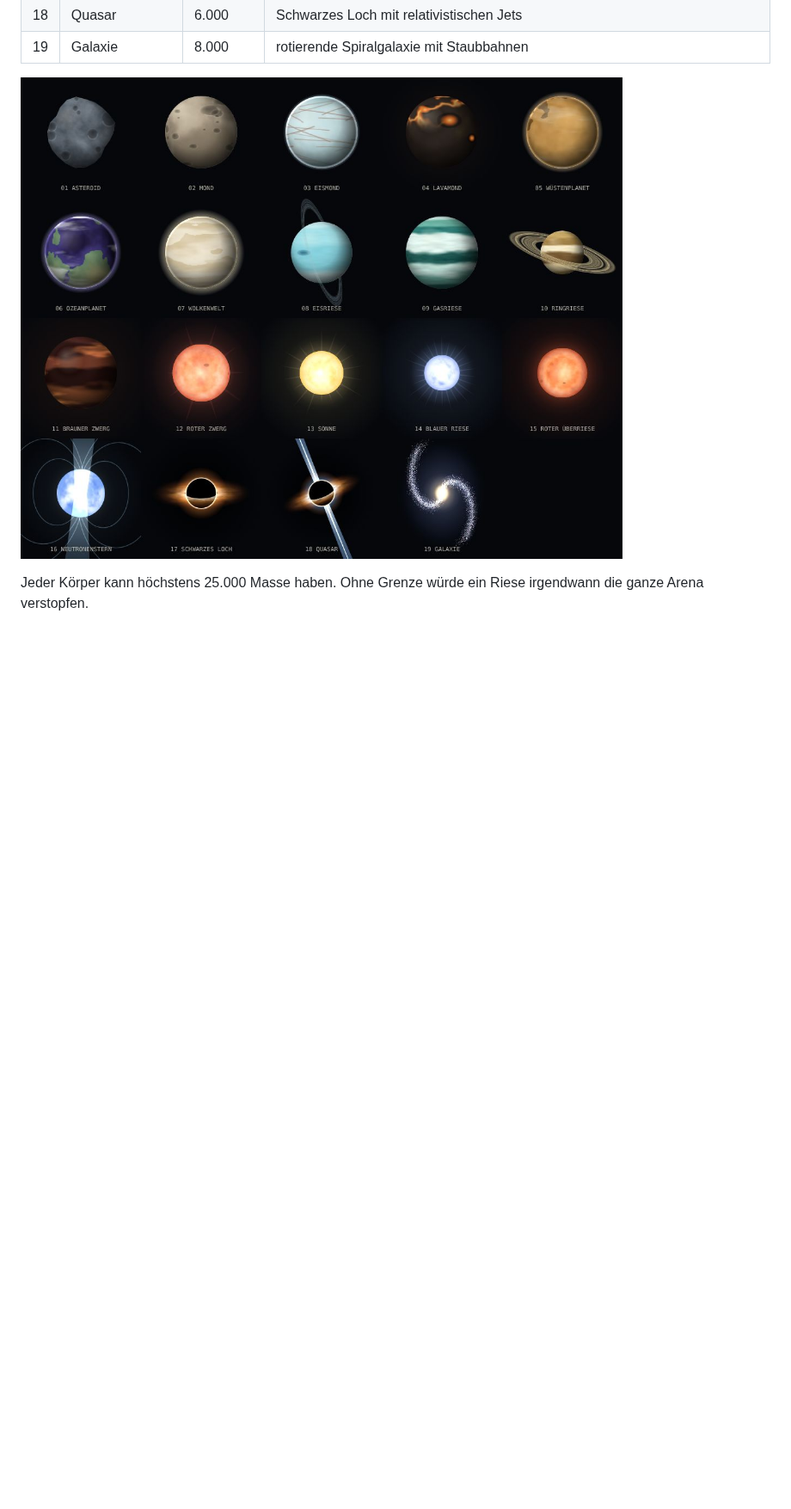
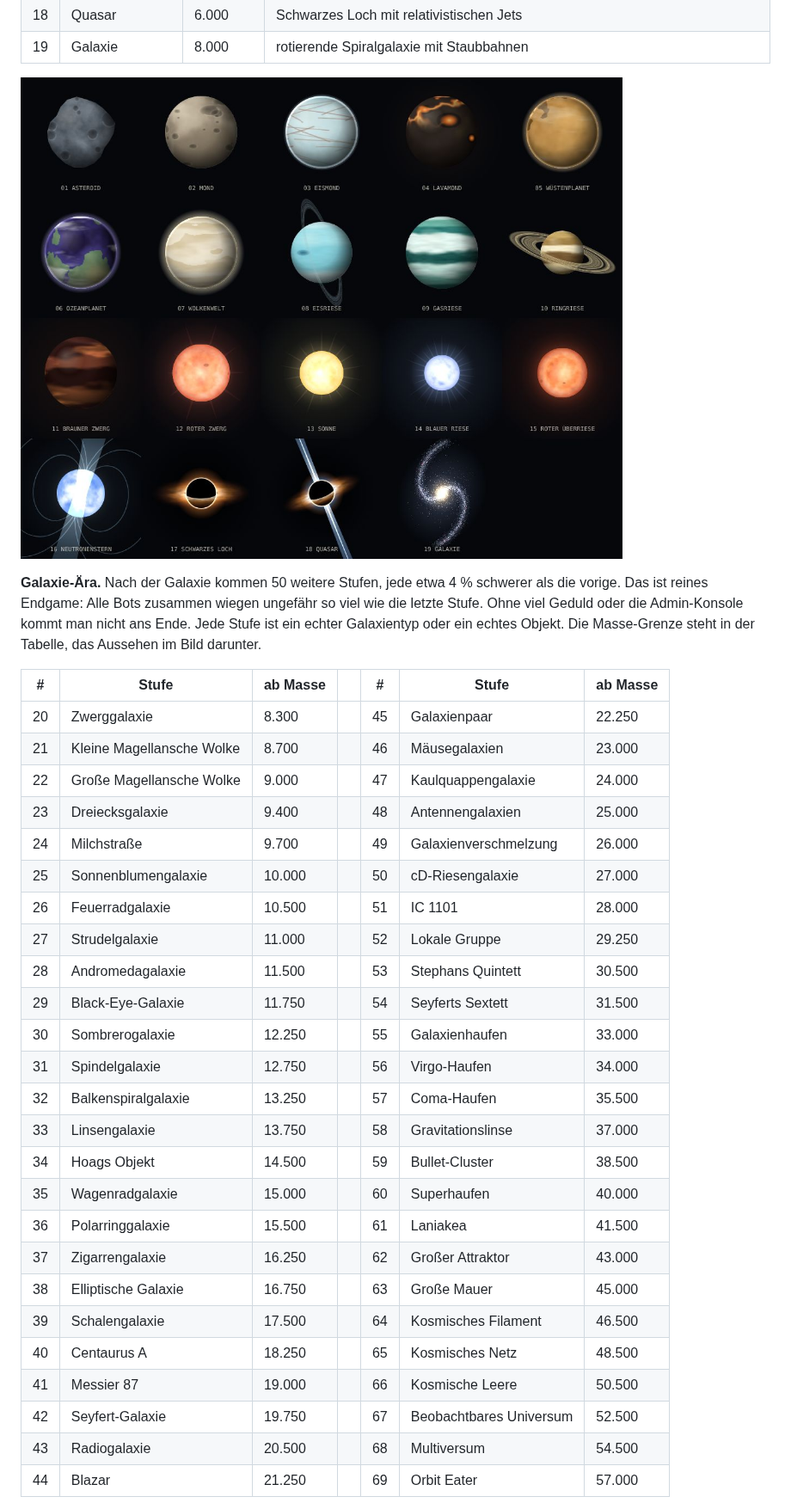
Before and after one commit to Shy3Rix-Ret/Claude-Code, a Markdown page: orbit-eater/README.md, the part around one of its changes. Shown at 86% size. Drawn GitHub-style; pictures changed too: orbit-eater/docs/stufen.jpg; blank space fills up the shorter version.

```diff
--- a/orbit-eater/README.md
+++ b/orbit-eater/README.md
@@ -123,2 +125,35 @@ Admin-Konsole benutzt).
 
-Jeder Körper kann höchstens 25.000 Masse haben. Ohne Grenze würde ein Riese irgendwann die
+**Galaxie-Ära.** Nach der Galaxie kommen 50 weitere Stufen, jede etwa 4 % schwerer als die
+vorige. Das ist reines Endgame: Alle Bots zusammen wiegen ungefähr so viel wie die letzte
+Stufe. Ohne viel Geduld oder die Admin-Konsole kommt man nicht ans Ende. Jede Stufe ist ein
+echter Galaxientyp oder ein echtes Objekt. Die Masse-Grenze steht in der Tabelle, das
+Aussehen im Bild darunter.
+
+| # | Stufe | ab Masse | | # | Stufe | ab Masse |
+|---|---|---|---|---|---|---|
+| 20 | Zwerggalaxie | 8.300 | | 45 | Galaxienpaar | 22.250 |
+| 21 | Kleine Magellansche Wolke | 8.700 | | 46 | Mäusegalaxien | 23.000 |
+| 22 | Große Magellansche Wolke | 9.000 | | 47 | Kaulquappengalaxie | 24.000 |
+| 23 | Dreiecksgalaxie | 9.400 | | 48 | Antennengalaxien | 25.000 |
+| 24 | Milchstraße | 9.700 | | 49 | Galaxienverschmelzung | 26.000 |
+| 25 | Sonnenblumengalaxie | 10.000 | | 50 | cD-Riesengalaxie | 27.000 |
+| 26 | Feuerradgalaxie | 10.500 | | 51 | IC 1101 | 28.000 |
+| 27 | Strudelgalaxie | 11.000 | | 52 | Lokale Gruppe | 29.250 |
+| 28 | Andromedagalaxie | 11.500 | | 53 | Stephans Quintett | 30.500 |
+| 29 | Black-Eye-Galaxie | 11.750 | | 54 | Seyferts Sextett | 31.500 |
+| 30 | Sombrerogalaxie | 12.250 | | 55 | Galaxienhaufen | 33.000 |
+| 31 | Spindelgalaxie | 12.750 | | 56 | Virgo-Haufen | 34.000 |
+| 32 | Balkenspiralgalaxie | 13.250 | | 57 | Coma-Haufen | 35.500 |
+| 33 | Linsengalaxie | 13.750 | | 58 | Gravitationslinse | 37.000 |
+| 34 | Hoags Objekt | 14.500 | | 59 | Bullet-Cluster | 38.500 |
+| 35 | Wagenradgalaxie | 15.000 | | 60 | Superhaufen | 40.000 |
+| 36 | Polarringgalaxie | 15.500 | | 61 | Laniakea | 41.500 |
+| 37 | Zigarrengalaxie | 16.250 | | 62 | Großer Attraktor | 43.000 |
+| 38 | Elliptische Galaxie | 16.750 | | 63 | Große Mauer | 45.000 |
+| 39 | Schalengalaxie | 17.500 | | 64 | Kosmisches Filament | 46.500 |
+| 40 | Centaurus A | 18.250 | | 65 | Kosmisches Netz | 48.500 |
+| 41 | Messier 87 | 19.000 | | 66 | Kosmische Leere | 50.500 |
+| 42 | Seyfert-Galaxie | 19.750 | | 67 | Beobachtbares Universum | 52.500 |
+| 43 | Radiogalaxie | 20.500 | | 68 | Multiversum | 54.500 |
+| 44 | Blazar | 21.250 | | 69 | Orbit Eater | 57.000 |
+
```
Also changed, not shown: other parts of orbit-eater/README.md (+47 -12 lines), orbit-eater/docs/galaxien.jpg (added), 14 other files.
